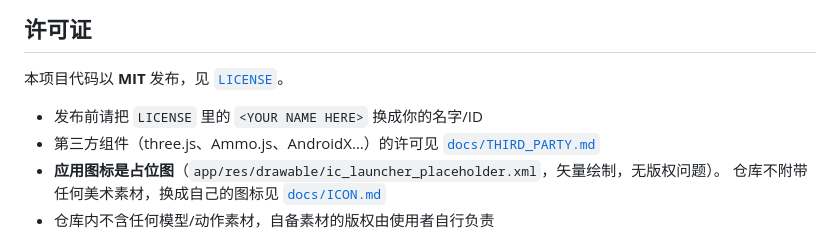
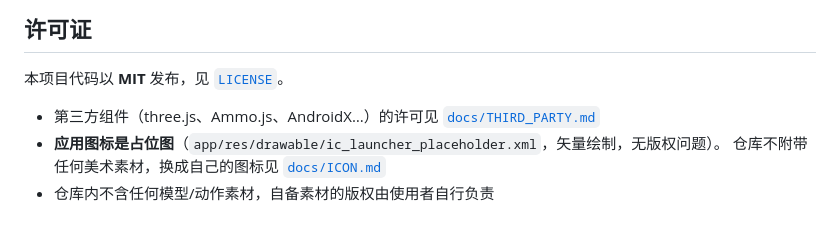
Before and after one commit to Chara003/star-pet, a Markdown page: README.md, the part around the change. Rendered like a GitHub page.

Commit message:
更新 README

```diff
--- a/README.md
+++ b/README.md
@@ -213,7 +213,6 @@ devscripts/                     开发期用过的一次性分析脚本（不参
 
 本项目代码以 **MIT** 发布，见 [`LICENSE`](LICENSE)。
 
-- 发布前请把 `LICENSE` 里的 `<YOUR NAME HERE>` 换成你的名字/ID
 - 第三方组件（three.js、Ammo.js、AndroidX…）的许可见 [`docs/THIRD_PARTY.md`](docs/THIRD_PARTY.md)
 - **应用图标是占位图**（`app/res/drawable/ic_launcher_placeholder.xml`，矢量绘制，无版权问题）。
   仓库不附带任何美术素材，换成自己的图标见 [`docs/ICON.md`](docs/ICON.md)
```
